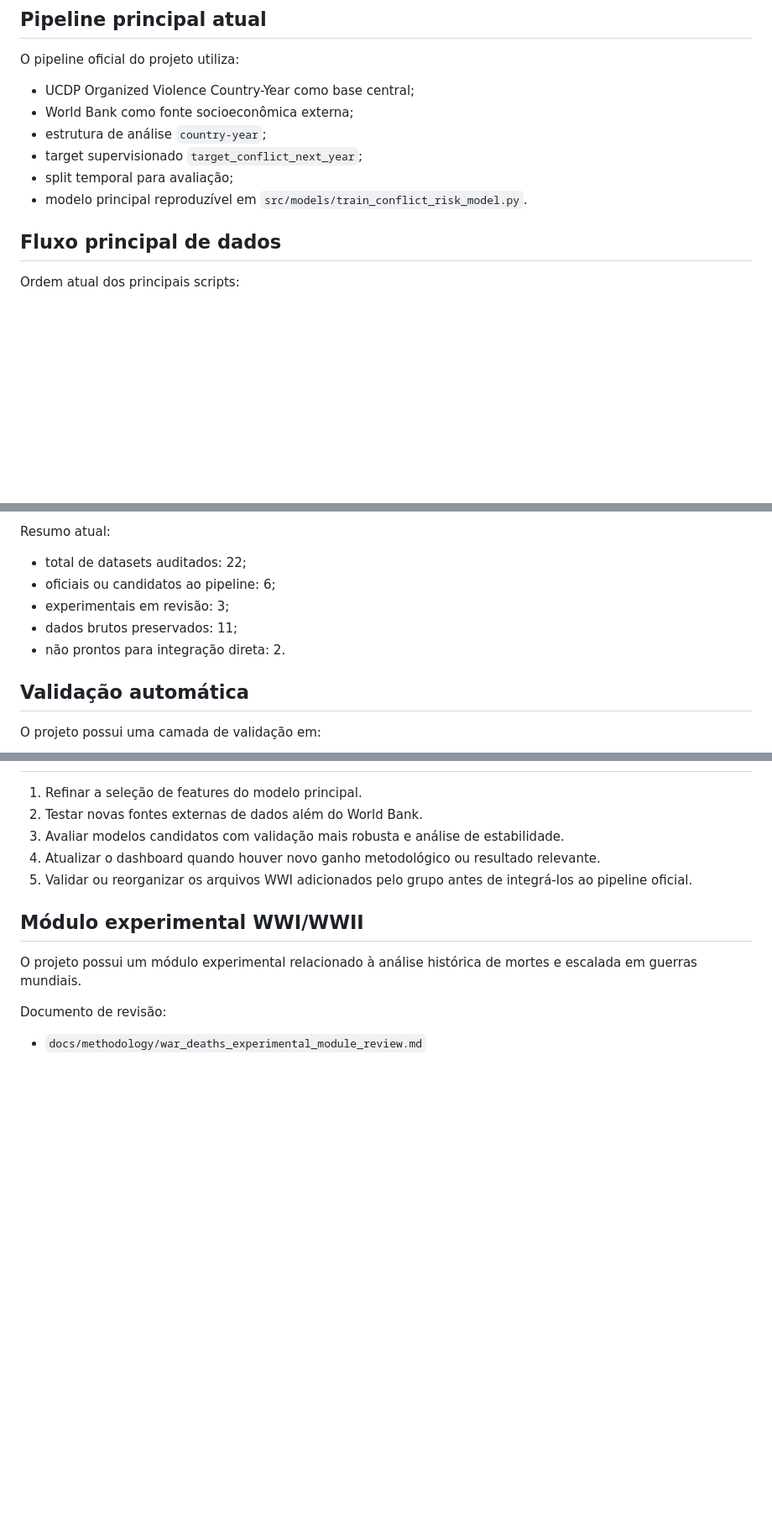
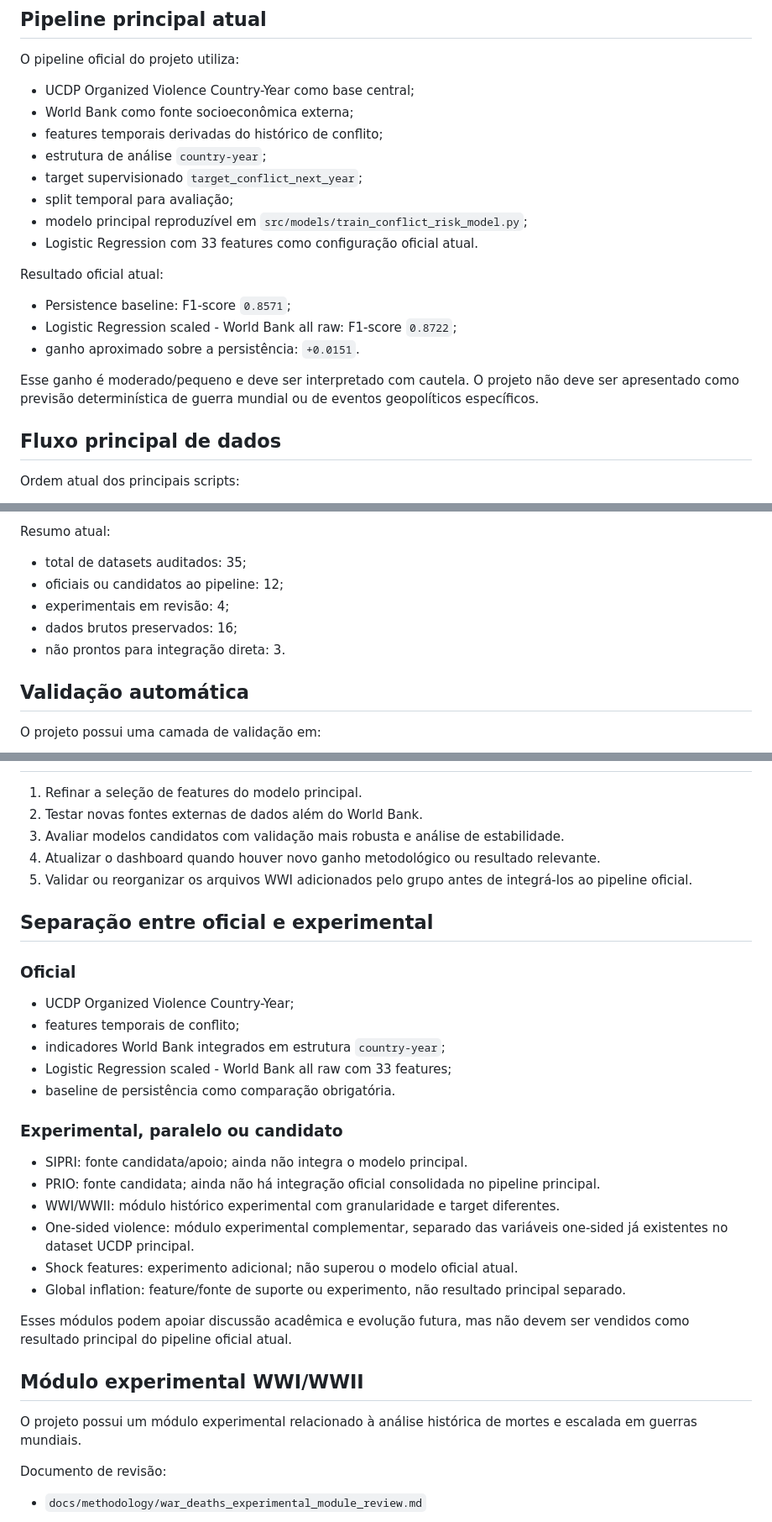
Before and after one commit to enzo-going/international-conflict-risk-ml, a Markdown page: docs/project_map.md, 3 parts joined by grey strips. Shown at 84% size. GitHub-like rendering; blank space fills up the shorter version.

```diff
--- a/docs/project_map.md
+++ b/docs/project_map.md
@@ -8,10 +8,20 @@ O pipeline oficial do projeto utiliza:
 
 - UCDP Organized Violence Country-Year como base central;
 - World Bank como fonte socioeconômica externa;
+- features temporais derivadas do histórico de conflito;
 - estrutura de análise `country-year`;
 - target supervisionado `target_conflict_next_year`;
 - split temporal para avaliação;
-- modelo principal reproduzível em `src/models/train_conflict_risk_model.py`.
+- modelo principal reproduzível em `src/models/train_conflict_risk_model.py`;
+- Logistic Regression com 33 features como configuração oficial atual.
+
+Resultado oficial atual:
+
+- Persistence baseline: F1-score `0.8571`;
+- Logistic Regression scaled - World Bank all raw: F1-score `0.8722`;
+- ganho aproximado sobre a persistência: `+0.0151`.
+
+Esse ganho é moderado/pequeno e deve ser interpretado com cautela. O projeto não deve ser apresentado como previsão determinística de guerra mundial ou de eventos geopolíticos específicos.
 
 ## Fluxo principal de dados
 
@@ -248,11 +258,11 @@ Função da auditoria:
 
 Resumo atual:
 
-- total de datasets auditados: 22;
-- oficiais ou candidatos ao pipeline: 6;
-- experimentais em revisão: 3;
-- dados brutos preservados: 11;
-- não prontos para integração direta: 2.
+- total de datasets auditados: 35;
+- oficiais ou candidatos ao pipeline: 12;
+- experimentais em revisão: 4;
+- dados brutos preservados: 16;
+- não prontos para integração direta: 3.
 
 ## Validação automática
 
@@ -281,6 +291,27 @@ Outputs gerados:
 4. Atualizar o dashboard quando houver novo ganho metodológico ou resultado relevante.
 5. Validar ou reorganizar os arquivos WWI adicionados pelo grupo antes de integrá-los ao pipeline oficial.
 
+## Separação entre oficial e experimental
+
+### Oficial
+
+- UCDP Organized Violence Country-Year;
+- features temporais de conflito;
+- indicadores World Bank integrados em estrutura `country-year`;
+- Logistic Regression scaled - World Bank all raw com 33 features;
+- baseline de persistência como comparação obrigatória.
+
+### Experimental, paralelo ou candidato
+
+- SIPRI: fonte candidata/apoio; ainda não integra o modelo principal.
+- PRIO: fonte candidata; ainda não há integração oficial consolidada no pipeline principal.
+- WWI/WWII: módulo histórico experimental com granularidade e target diferentes.
+- One-sided violence: módulo experimental complementar, separado das variáveis one-sided já existentes no dataset UCDP principal.
+- Shock features: experimento adicional; não superou o modelo oficial atual.
+- Global inflation: feature/fonte de suporte ou experimento, não resultado principal separado.
+
+Esses módulos podem apoiar discussão acadêmica e evolução futura, mas não devem ser vendidos como resultado principal do pipeline oficial atual.
+
 ## Módulo experimental WWI/WWII
 
 O projeto possui um módulo experimental relacionado à análise histórica de mortes e escalada em guerras mundiais.
```
Also changed, not shown: docs/methodology/model_training_pipeline.md (+21 -15 lines), docs/methodology/modeling_notes.md (+25 -3 lines).
